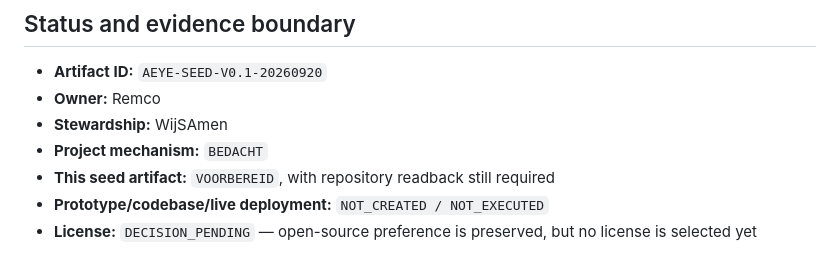
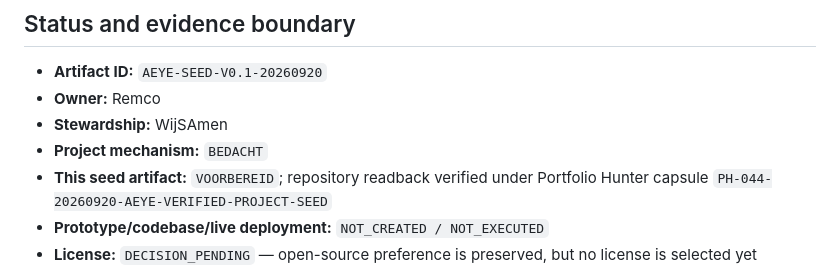
Before and after one commit to ikbenra/WijSAmen-, a Markdown page: projects/a-eye-of-ra/README.md, the part around the change. Rendered like a GitHub page.

Commit message:
Mark A-Eye seed readback verified

```diff
--- a/projects/a-eye-of-ra/README.md
+++ b/projects/a-eye-of-ra/README.md
@@ -6,7 +6,7 @@
 - **Owner:** Remco
 - **Stewardship:** WijSAmen
 - **Project mechanism:** `BEDACHT`
-- **This seed artifact:** `VOORBEREID`, with repository readback still required
+- **This seed artifact:** `VOORBEREID`; repository readback verified under Portfolio Hunter capsule `PH-044-20260920-AEYE-VERIFIED-PROJECT-SEED`
 - **Prototype/codebase/live deployment:** `NOT_CREATED / NOT_EXECUTED`
 - **License:** `DECISION_PENDING` — open-source preference is preserved, but no license is selected yet
 
```
